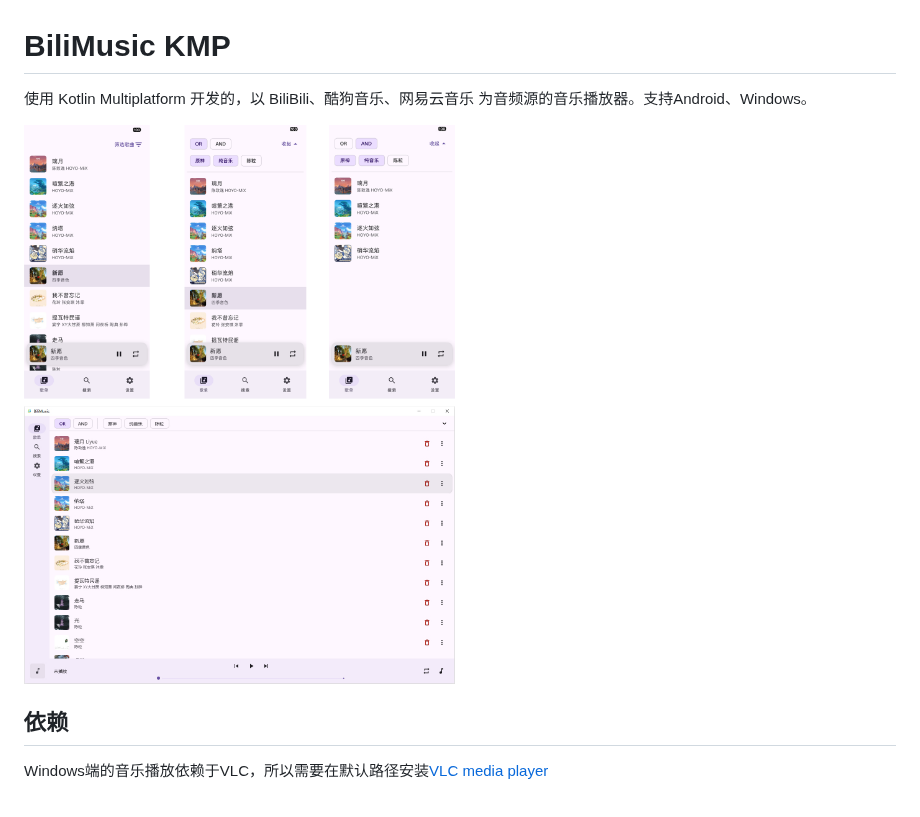
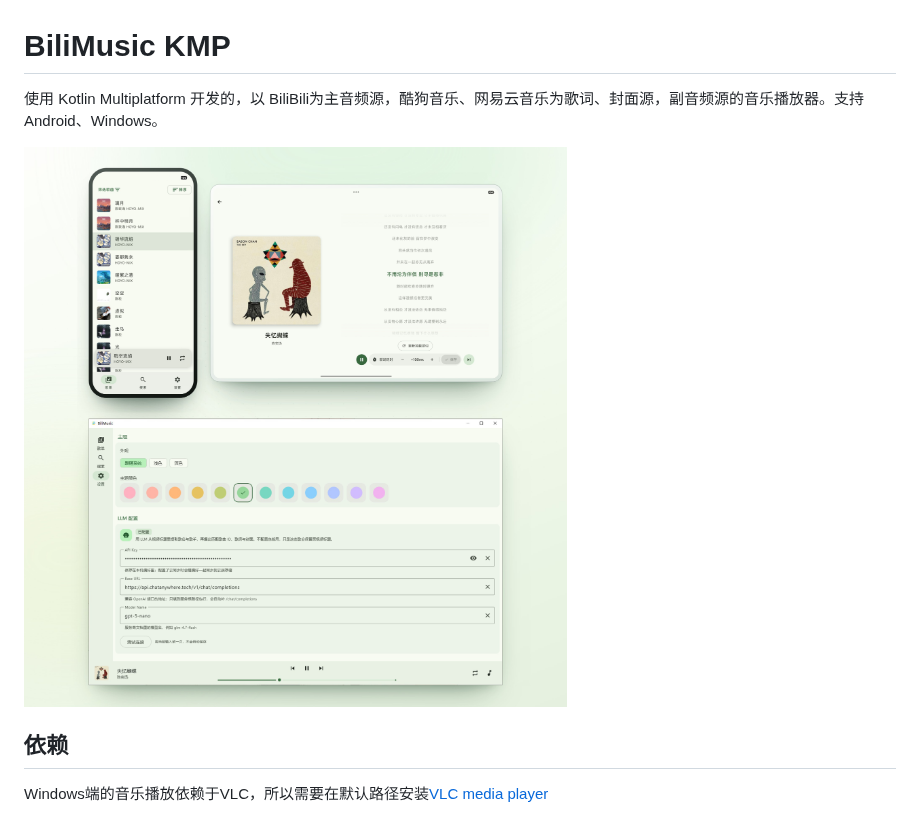
Before and after one commit to ZuoguanPikachu/BiliMusicKMP, a Markdown page: README.md, the part around the change. Rendered like a GitHub page; pictures changed too: doc/banner.jpg (added), doc/screenshot.png (deleted).

```diff
--- a/README.md
+++ b/README.md
@@ -1,8 +1,8 @@
 # BiliMusic KMP
 
-使用 Kotlin Multiplatform 开发的，以 BiliBili、酷狗音乐、网易云音乐 为音频源的音乐播放器。支持Android、Windows。
+使用 Kotlin Multiplatform 开发的，以 BiliBili为主音频源，酷狗音乐、网易云音乐为歌词、封面源，副音频源的音乐播放器。支持Android、Windows。
 
-![screenshot](doc/screenshot.png)
+![screenshot](doc/banner.jpg)
 
 ## 依赖
 
```
